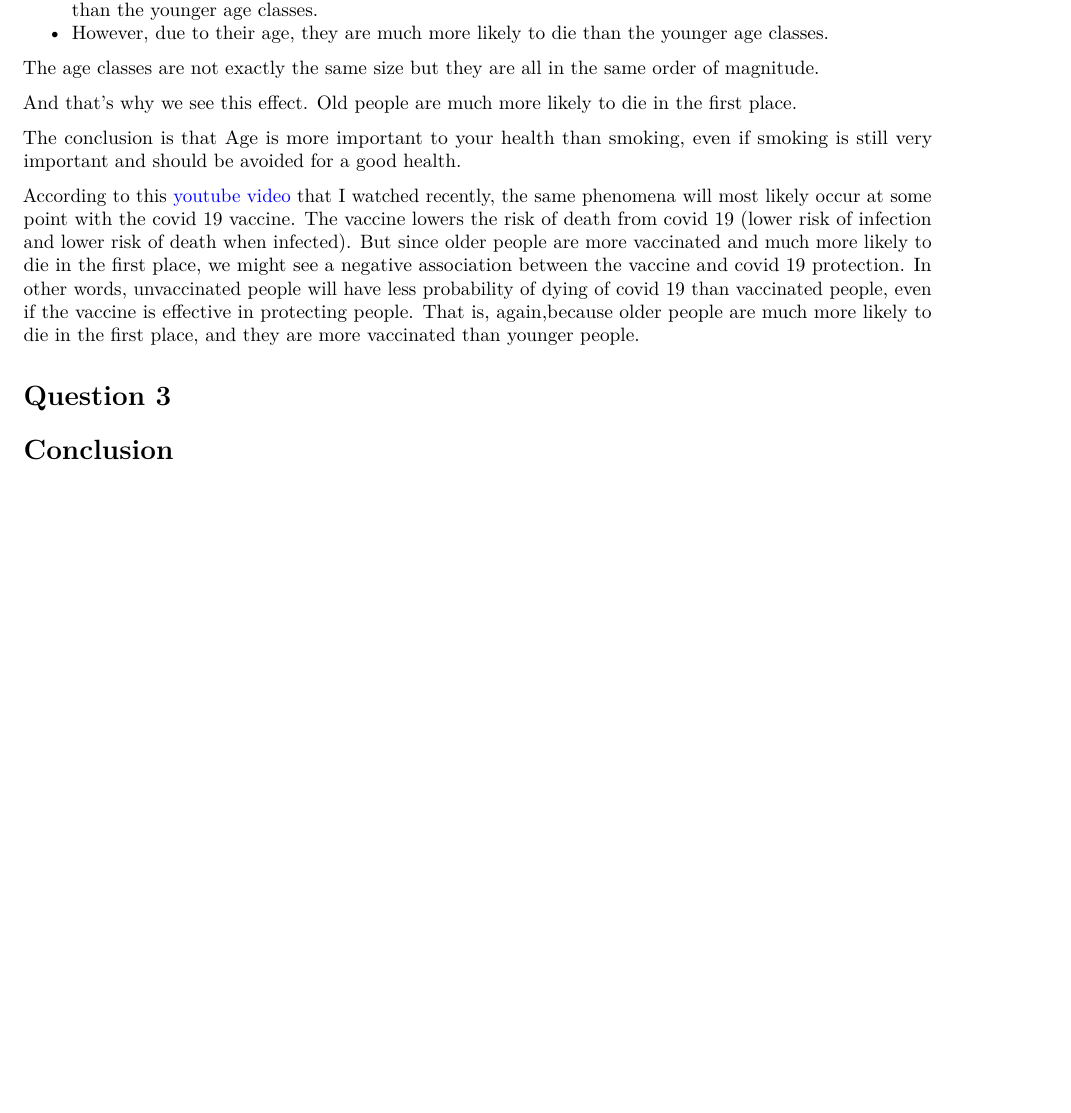
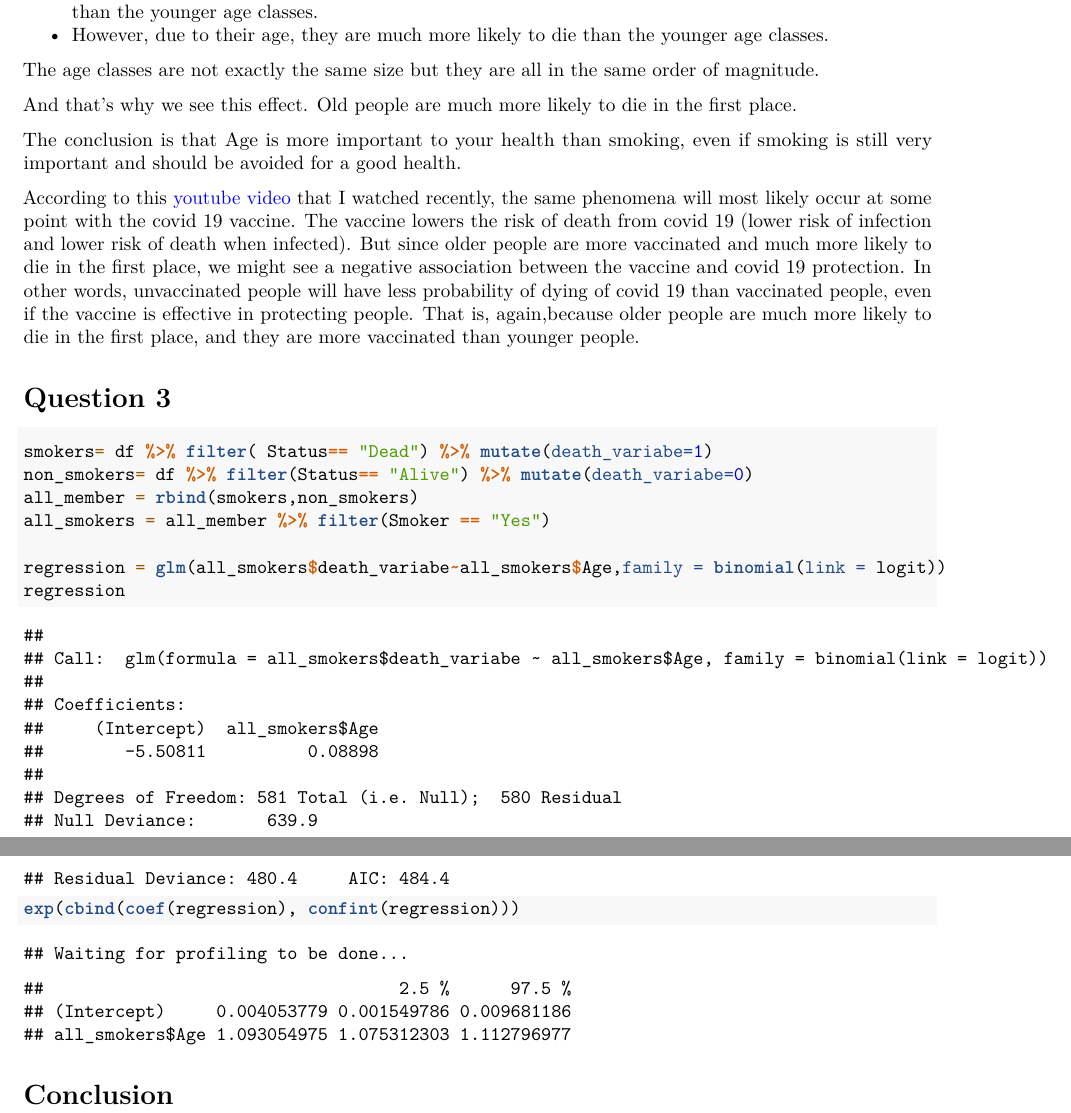
Before and after one commit to olimar718/SMPE_MOSIG_2021, an R Markdown document (exercice/peer_evaluated_exercice/Subject6_smoking.rmd): part of page 3 of 3 before the commit and two parts of pages 3 and 4 of 4 after it, the two joined at a grey line, cut so that both start at the same text, the shorter picture padded with empty space. Rendered offline with R 4.5, knitr and Pandoc, then LaTeX, with nearby package versions; some code elsewhere in the file could not run offline.

Commit message:
start logistical regression

````diff
--- a/exercice/peer_evaluated_exercice/Subject6_smoking.rmd
+++ b/exercice/peer_evaluated_exercice/Subject6_smoking.rmd
@@ -128,6 +128,16 @@ According to this [youtube video](https://www.youtube.com/watch?v=4Yoo_DX2Nt0&t=
 ```{r}
 
 
+smokers= df %>% filter( Status== "Dead") %>% mutate(death_variabe=1)
+non_smokers= df %>% filter(Status== "Alive") %>% mutate(death_variabe=0)
+all_member = rbind(smokers,non_smokers)
+all_smokers = all_member %>% filter(Smoker == "Yes")
+
+regression = glm(all_smokers$death_variabe~all_smokers$Age,family = binomial(link = logit))
+regression
+
+exp(cbind(coef(regression), confint(regression)))
+
 ```
 
 
````
